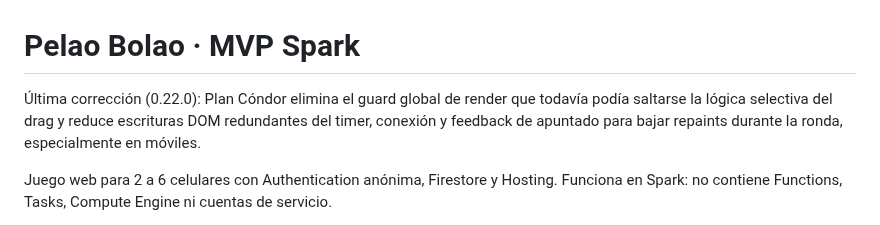
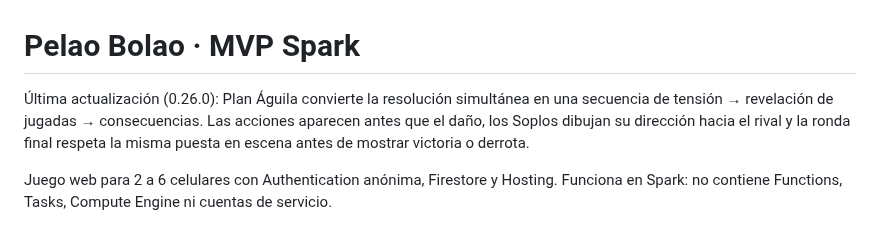
Before and after one commit to guerrasur/pelaobolao, a Markdown page: README.md, the part around the change. GitHub-like rendering.

Commit message:
docs: describe 0.26.0 round reveal

```diff
--- a/README.md
+++ b/README.md
@@ -1,6 +1,6 @@
 # Pelao Bolao · MVP Spark
 
-Última corrección (0.22.0): Plan Cóndor elimina el guard global de render que todavía podía saltarse la lógica selectiva del drag y reduce escrituras DOM redundantes del timer, conexión y feedback de apuntado para bajar repaints durante la ronda, especialmente en móviles.
+Última actualización (0.26.0): Plan Águila convierte la resolución simultánea en una secuencia de tensión → revelación de jugadas → consecuencias. Las acciones aparecen antes que el daño, los Soplos dibujan su dirección hacia el rival y la ronda final respeta la misma puesta en escena antes de mostrar victoria o derrota.
 
 Juego web para 2 a 6 celulares con Authentication anónima, Firestore y Hosting. Funciona en Spark: no contiene Functions, Tasks, Compute Engine ni cuentas de servicio.
 
```
